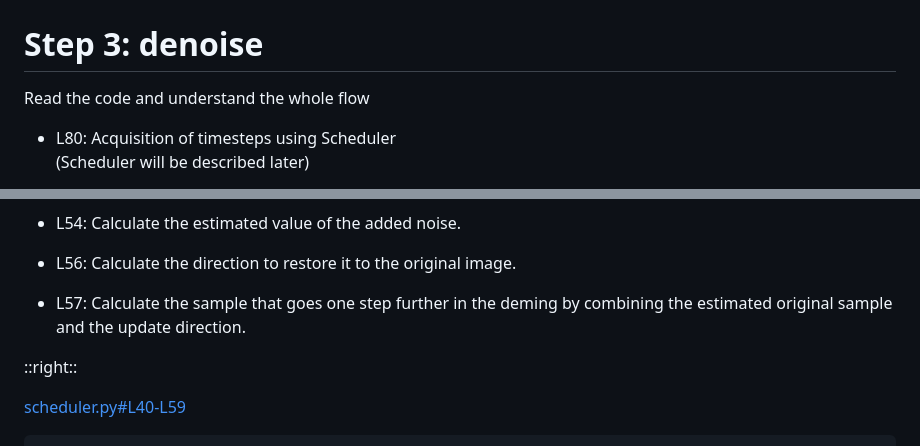
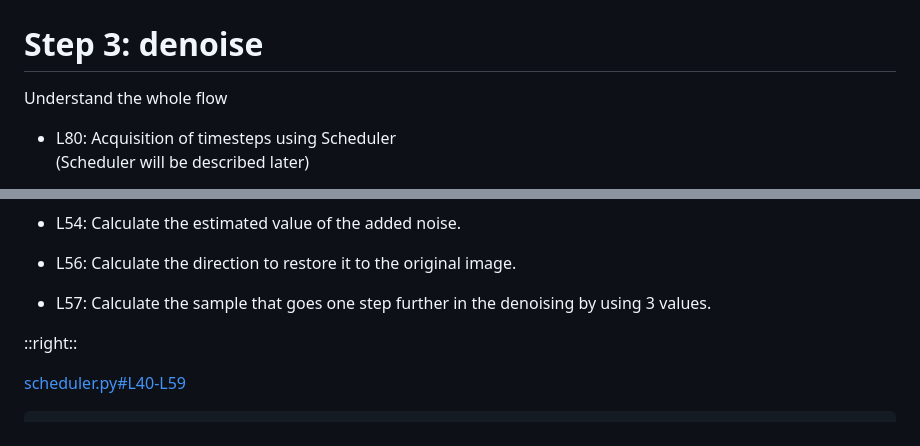
Before and after one commit to masaishi/understand-stable-diffusion-slidev, a Markdown page: slides.md, 2 parts joined by grey strips. GitHub-like rendering.

```diff
--- a/slides.md
+++ b/slides.md
@@ -1011,7 +980,7 @@ leftPercent: 0.5
 ---
 
 # Step 3: denoise
-Read the code and understand the whole flow
+Understand the whole flow
 
 <v-clicks every="1">
 
@@ -1085,8 +1055,7 @@ leftPercent: 0.5
 
 - L56: Calculate the direction to restore it to the original image.
 
-- L57: Calculate the sample that goes one step further in the deming by combining the estimated original sample and the update direction.
-
+- L57: Calculate the sample that goes one step further in the denoising by using 3 values.
 </v-clicks>
 
 ::right::
```
Also changed, not shown: other parts of slides.md (+42 -48 lines).
